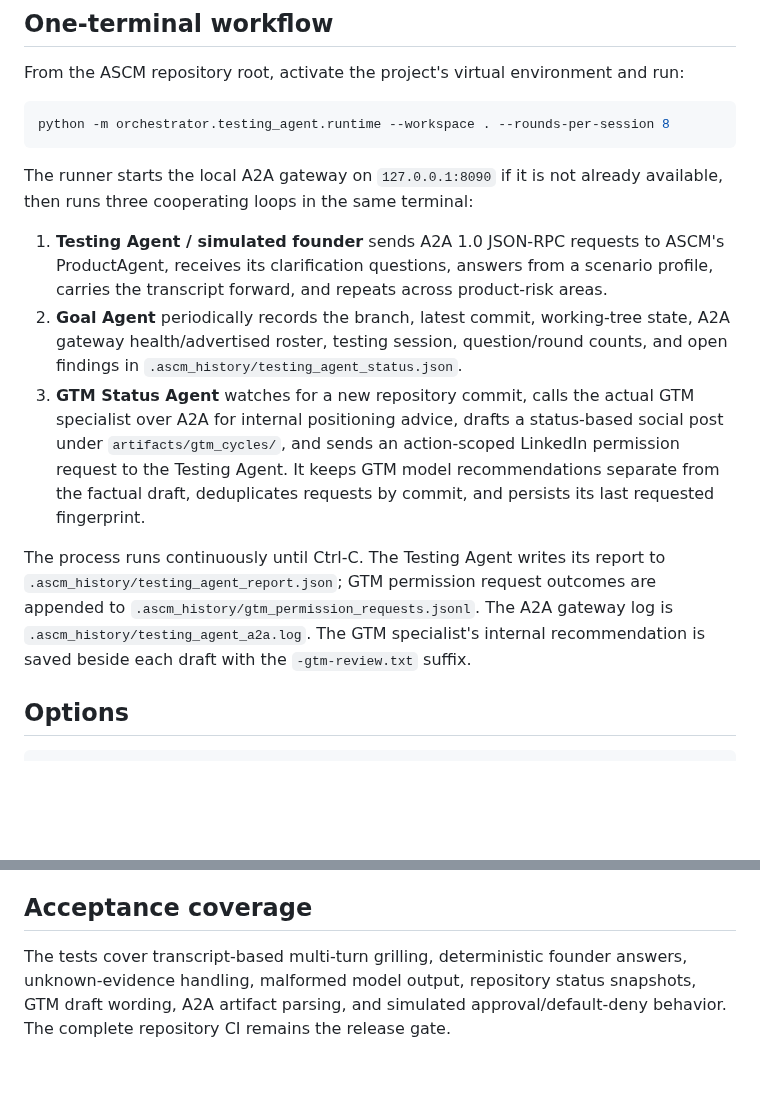
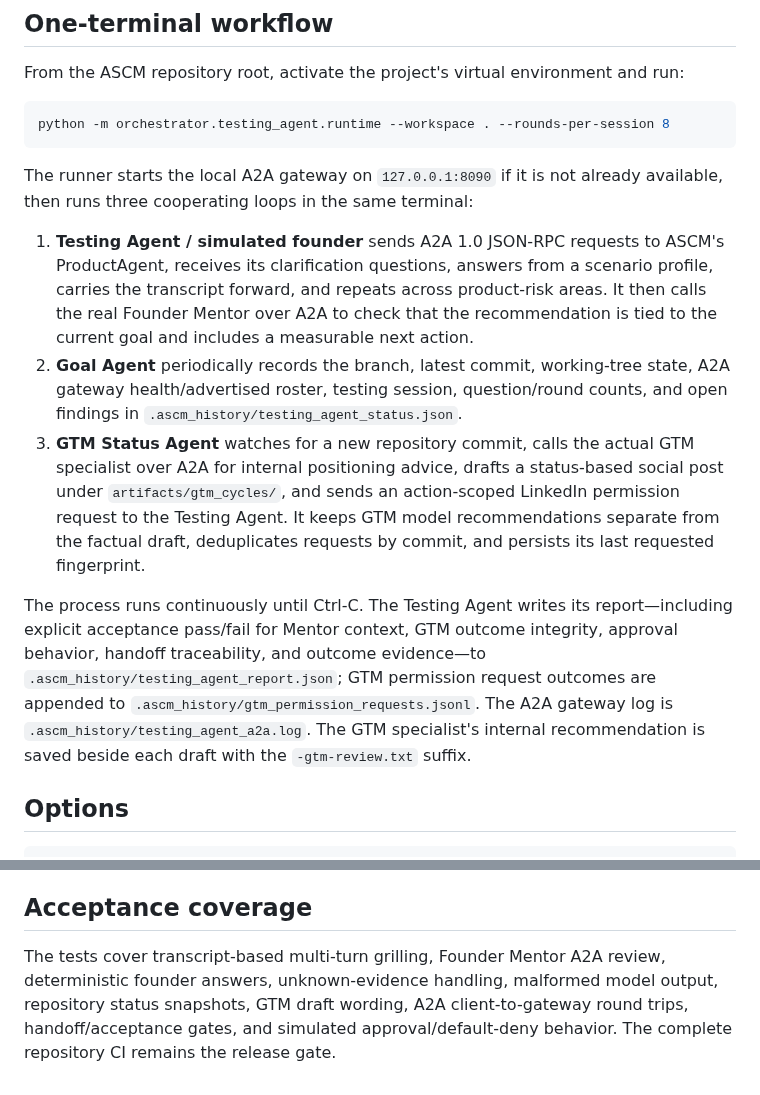
Before and after one commit to gopikomanduri/ascm-poc, a Markdown page: docs/continuous-founder-testing-agent.md, 2 parts joined by grey strips. GitHub-like rendering; blank space fills up the shorter version.

Commit message:
Document Mentor validation and explicit acceptance pass/fail gates

```diff
--- a/docs/continuous-founder-testing-agent.md
+++ b/docs/continuous-founder-testing-agent.md
@@ -10,11 +10,11 @@ python -m orchestrator.testing_agent.runtime --workspace . --rounds-per-session
 
 The runner starts the local A2A gateway on `127.0.0.1:8090` if it is not already available, then runs three cooperating loops in the same terminal:
 
-1. **Testing Agent / simulated founder** sends A2A 1.0 JSON-RPC requests to ASCM's ProductAgent, receives its clarification questions, answers from a scenario profile, carries the transcript forward, and repeats across product-risk areas.
+1. **Testing Agent / simulated founder** sends A2A 1.0 JSON-RPC requests to ASCM's ProductAgent, receives its clarification questions, answers from a scenario profile, carries the transcript forward, and repeats across product-risk areas. It then calls the real Founder Mentor over A2A to check that the recommendation is tied to the current goal and includes a measurable next action.
 2. **Goal Agent** periodically records the branch, latest commit, working-tree state, A2A gateway health/advertised roster, testing session, question/round counts, and open findings in `.ascm_history/testing_agent_status.json`.
 3. **GTM Status Agent** watches for a new repository commit, calls the actual GTM specialist over A2A for internal positioning advice, drafts a status-based social post under `artifacts/gtm_cycles/`, and sends an action-scoped LinkedIn permission request to the Testing Agent. It keeps GTM model recommendations separate from the factual draft, deduplicates requests by commit, and persists its last requested fingerprint.
 
-The process runs continuously until Ctrl-C. The Testing Agent writes its report to `.ascm_history/testing_agent_report.json`; GTM permission request outcomes are appended to `.ascm_history/gtm_permission_requests.jsonl`. The A2A gateway log is `.ascm_history/testing_agent_a2a.log`. The GTM specialist's internal recommendation is saved beside each draft with the `-gtm-review.txt` suffix.
+The process runs continuously until Ctrl-C. The Testing Agent writes its report—including explicit acceptance pass/fail for Mentor context, GTM outcome integrity, approval behavior, handoff traceability, and outcome evidence—to `.ascm_history/testing_agent_report.json`; GTM permission request outcomes are appended to `.ascm_history/gtm_permission_requests.jsonl`. The A2A gateway log is `.ascm_history/testing_agent_a2a.log`. The GTM specialist's internal recommendation is saved beside each draft with the `-gtm-review.txt` suffix.
 
 ## Options
 
@@ -42,4 +42,4 @@ Scenario fields can override the profile's product name, problem, target user, d
 
 ## Acceptance coverage
 
-The tests cover transcript-based multi-turn grilling, deterministic founder answers, unknown-evidence handling, malformed model output, repository status snapshots, GTM draft wording, A2A artifact parsing, and simulated approval/default-deny behavior. The complete repository CI remains the release gate.
+The tests cover transcript-based multi-turn grilling, Founder Mentor A2A review, deterministic founder answers, unknown-evidence handling, malformed model output, repository status snapshots, GTM draft wording, A2A client-to-gateway round trips, handoff/acceptance gates, and simulated approval/default-deny behavior. The complete repository CI remains the release gate.
```
